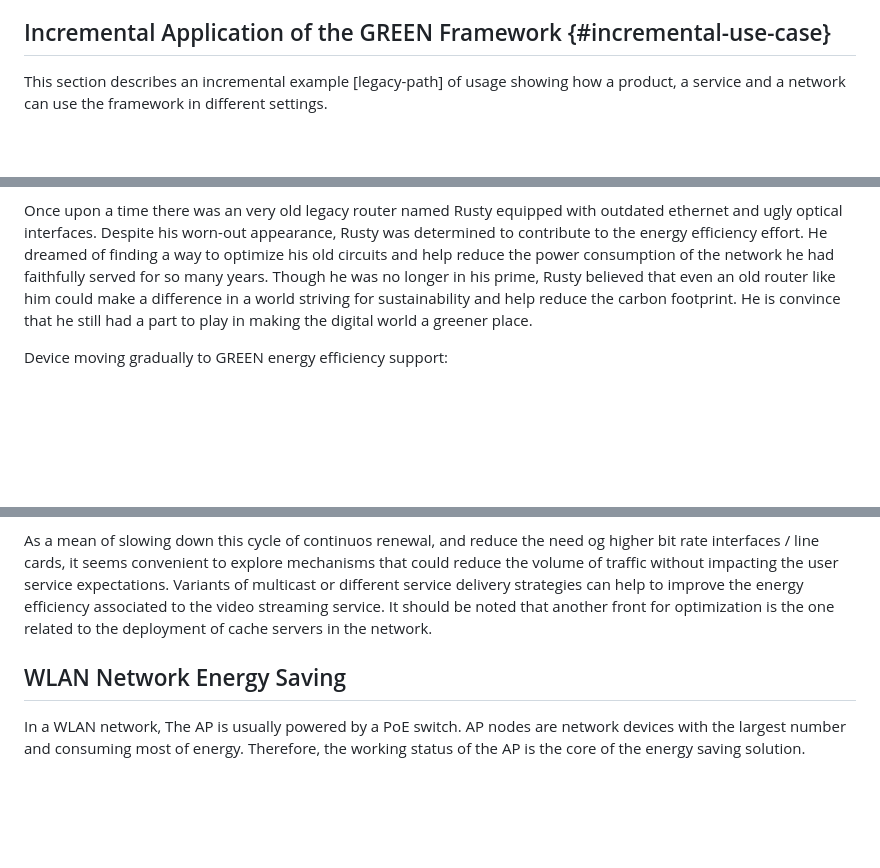
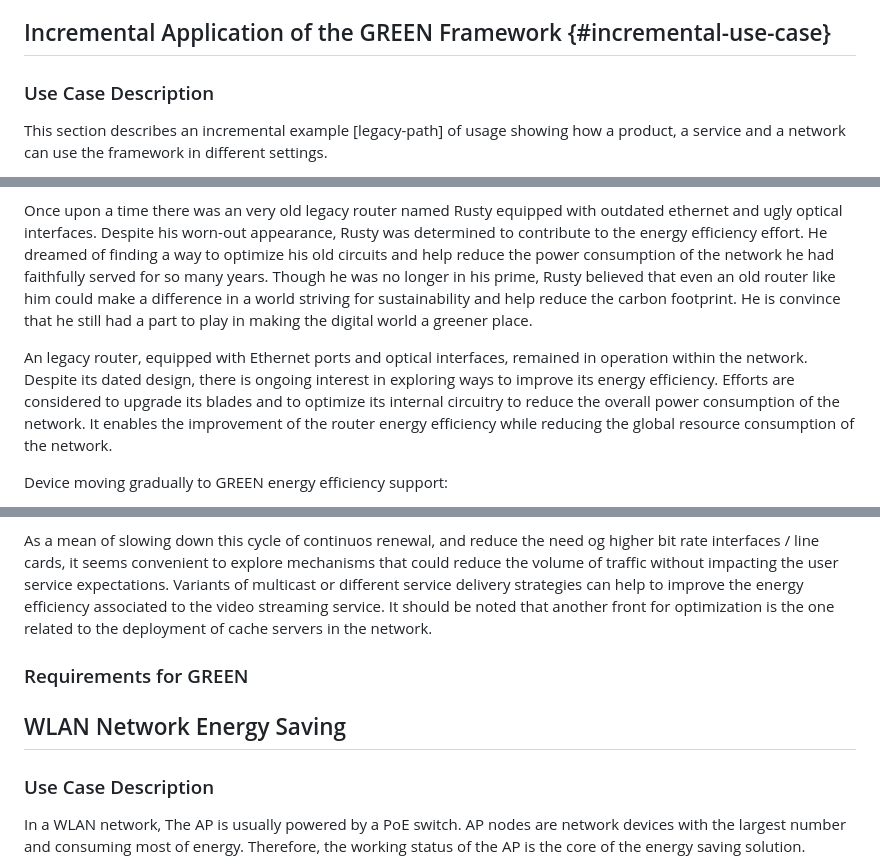
Before and after one commit to emile22/draft-stephan-green-use-cases, a Markdown page: draft-stephan-green-use-cases.md, 3 parts joined by grey strips. Rendered like a GitHub page; blank space fills up the shorter version.

```diff
--- a/draft-stephan-green-use-cases.md
+++ b/draft-stephan-green-use-cases.md
@@ -118,6 +118,7 @@ This is a work in progress and additional use cases will be documented in next v
 
 ## Incremental Application of the GREEN Framework {#incremental-use-case}
 
+### Use Case Description
 This section describes an incremental example [legacy-path] of usage showing how a product, a service and a network can use the framework in different settings.
 
 This use case is the less trendy of all the use cases by far as its ambitious is limited to migration and coexistence, as usual. Nevertheless from a telco perspective, it is the centrality for 2 main reasons:
@@ -126,6 +127,8 @@ This use case is the less trendy of all the use cases by far as its ambitious is
 - to account the gain of the move one started;
 
 Once upon a time there was an very old legacy router named Rusty equipped with outdated ethernet and ugly optical interfaces. Despite his worn-out appearance, Rusty was determined to contribute to the energy efficiency effort. He dreamed of finding a way to optimize his old circuits and help reduce the power consumption of the network he had faithfully served for so many years. Though he was no longer in his prime, Rusty believed that even an old router like him could make a difference in a world striving for sustainability and help reduce the carbon footprint. He is convince that he still had a part to play in making the digital world a greener place.
+
+An  legacy router, equipped with Ethernet ports and optical interfaces, remained in operation within the network. Despite its dated design, there is ongoing interest in exploring ways to improve its energy efficiency. Efforts are considered to upgrade its blades and to optimize its internal circuitry to reduce the overall power consumption of the network. It enables the improvement of the router energy efficiency while reducing the global resource consumption of the network.
 
 Device moving gradually to GREEN energy efficiency support:
 
@@ -255,8 +297,12 @@ The consequence of both the growth in the number of flows to be supported simult
 
 As a mean of slowing down this cycle of continuos renewal, and reduce the need og higher bit rate interfaces / line cards, it seems convenient to explore mechanisms that could reduce the volume of traffic without impacting the user service expectations. Variants of multicast or different service delivery strategies can help to improve the energy efficiency associated to the video streaming service. It should be noted that another front for optimization is the one related to the deployment of cache servers in the network.
 
+
+### Requirements for GREEN
+
 ## WLAN Network Energy Saving
 
+### Use Case Description
 In a WLAN network, The AP is usually powered by a PoE switch.
 AP nodes are network devices with the largest number and consuming most of energy. Therefore, the working status of the AP is the core of the energy saving solution.
 
```
Also changed, not shown: other parts of draft-stephan-green-use-cases.md (+47 -0 lines).
